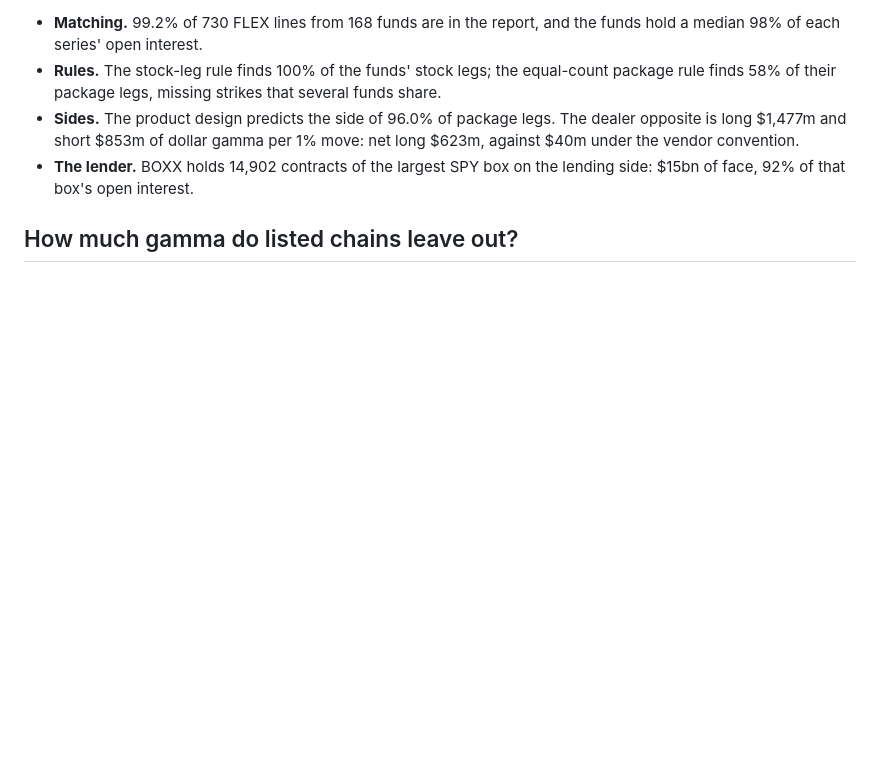
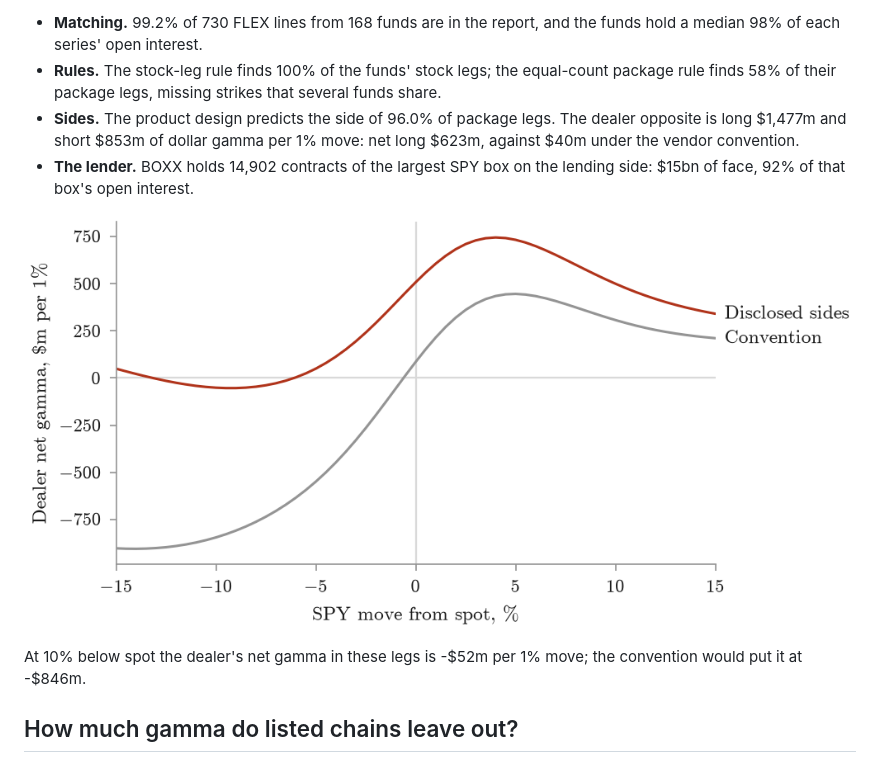
Before and after one commit to ITheClixs/hidden-options-market, a Markdown page: README.md, the part around the change. GitHub-like rendering; pictures changed too: docs/figures/dealer_gamma_map.png (added); blank space fills up the shorter version.

```diff
--- a/README.md
+++ b/README.md
@@ -135,6 +135,10 @@ One date, two issuers; nothing here is known for others.
 - **Rules.** The stock-leg rule finds 100\% of the funds' stock legs; the equal-count package rule finds 58\% of their package legs, missing strikes that several funds share.
 - **Sides.** The product design predicts the side of 96.0\% of package legs. The dealer opposite is long \$1,477m and short \$853m of dollar gamma per 1% move: net long \$623m, against \$40m under the vendor convention.
 - **The lender.** BOXX holds 14,902 contracts of the largest SPY box on the lending side: \$15bn of face, 92\% of that box's open interest.
+
+![The dealer's net gamma in one issuer's SPY legs across price levels: with the sides the funds disclose, and under the convention that dealers are long calls and short puts](docs/figures/dealer_gamma_map.png)
+
+At 10\% below spot the dealer's net gamma in these legs is -\$52m per 1% move; the convention would put it at -\$846m.
 
 ## How much gamma do listed chains leave out?
 
```
Also changed, not shown: docs/log/2026-11-10-holders-spec.md (+17 -0 lines), docs/readme.template.md (+4 -0 lines), 11 other files.
